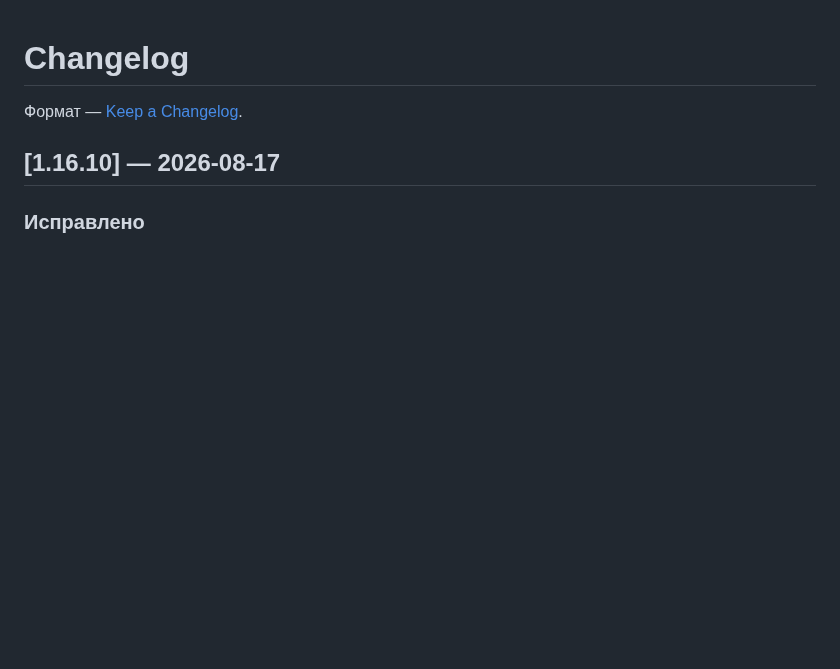
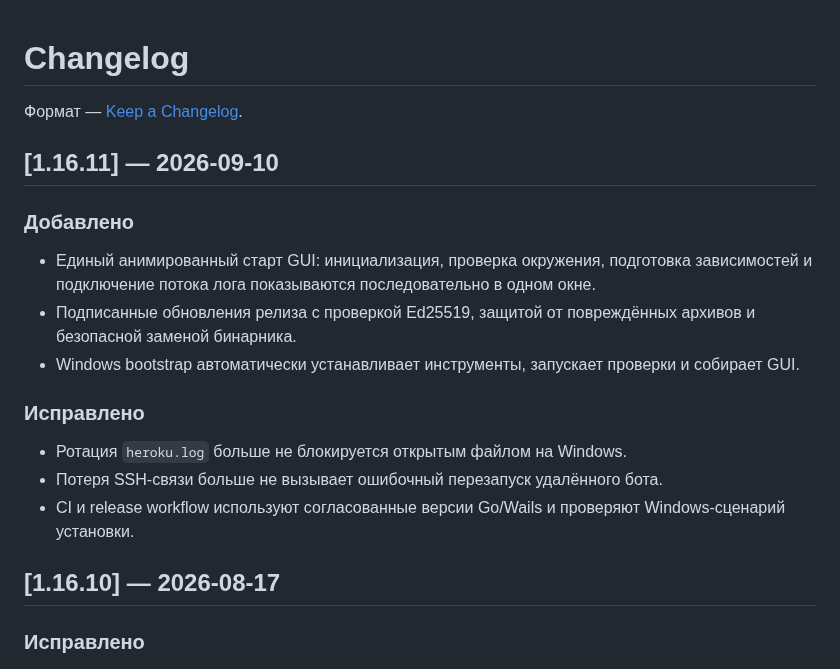
Before and after one commit to ayanamisuicide/hrk-console, a Markdown page: CHANGELOG.md, the part around the change. Drawn GitHub-style; blank space fills up the shorter version.

```diff
--- a/CHANGELOG.md
+++ b/CHANGELOG.md
@@ -1,6 +1,20 @@
 # Changelog
 
 Формат — [Keep a Changelog](https://keepachangelog.com/ru/1.1.0/).
+
+## [1.16.11] — 2026-09-10
+
+### Добавлено
+
+- Единый анимированный старт GUI: инициализация, проверка окружения, подготовка зависимостей и подключение потока лога показываются последовательно в одном окне.
+- Подписанные обновления релиза с проверкой Ed25519, защитой от повреждённых архивов и безопасной заменой бинарника.
+- Windows bootstrap автоматически устанавливает инструменты, запускает проверки и собирает GUI.
+
+### Исправлено
+
+- Ротация `heroku.log` больше не блокируется открытым файлом на Windows.
+- Потеря SSH-связи больше не вызывает ошибочный перезапуск удалённого бота.
+- CI и release workflow используют согласованные версии Go/Wails и проверяют Windows-сценарий установки.
 
 ## [1.16.10] — 2026-08-17
 
```
Also changed, not shown: README.md (+12 -0 lines).
